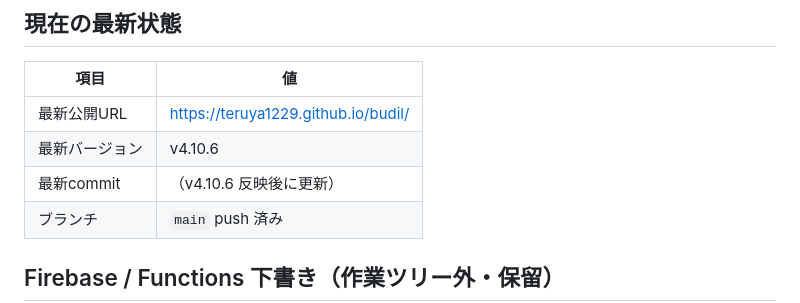
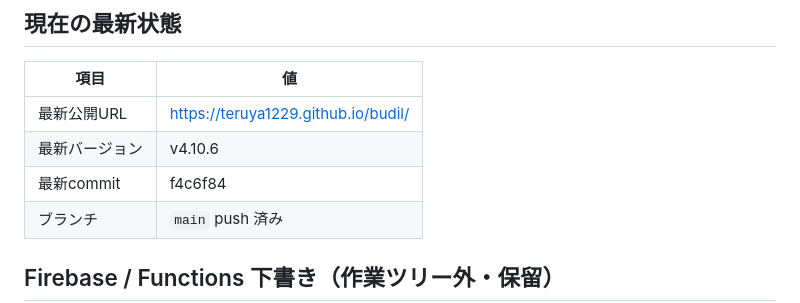
Before and after one commit to teruya1229/budil, a Markdown page: handoff.md, the part around the change. Rendered like a GitHub page.

Commit message:
Update handoff commit reference
Co-authored-by: Cursor <cursoragent@cursor.com>

```diff
--- a/handoff.md
+++ b/handoff.md
@@ -17,7 +17,7 @@
 |------|-----|
 | 最新公開URL | https://teruya1229.github.io/budil/ |
 | 最新バージョン | v4.10.6 |
-| 最新commit | （v4.10.6 反映後に更新） |
+| 最新commit | f4c6f84 |
 | ブランチ | `main` push 済み |
 
 ## Firebase / Functions 下書き（作業ツリー外・保留）
```
